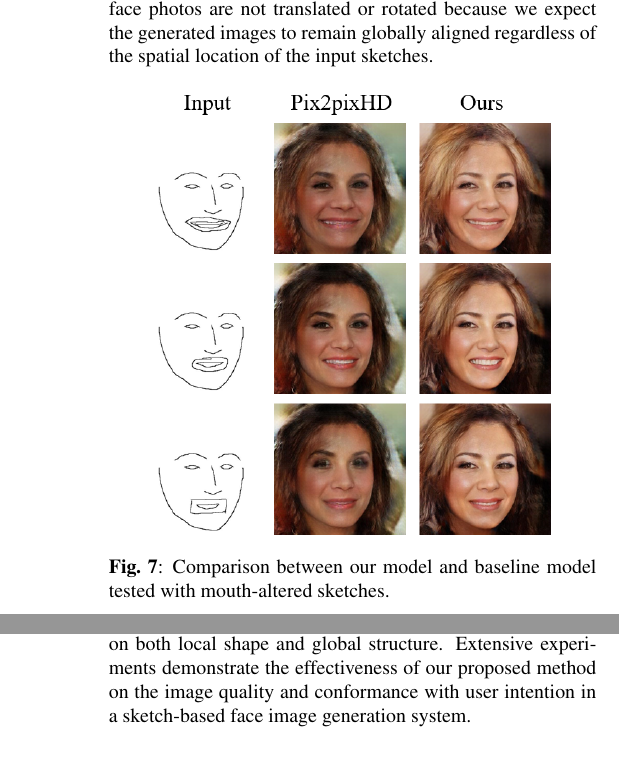
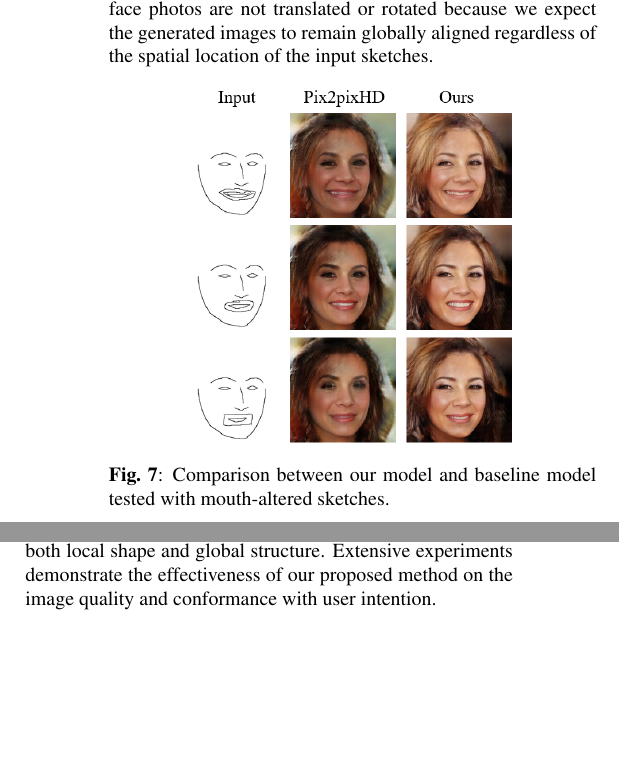
Before and after one commit to Chungjade/IN, a LaTeX paper (ICIP_LaTex/Template.tex, which reads ICIP_LaTex/result.tex): two parts of the columns of pages 4 and 5 of 5 before the commit and two parts of the columns of page 4 of 5 after it, joined at a grey line, cut so that both start at the same text, the shorter picture padded with empty space. Compiled offline with pdfLaTeX.

Commit message:
Cut it down to 4 pages

```diff
--- a/ICIP_LaTex/result.tex
+++ b/ICIP_LaTex/result.tex
@@ -81,8 +81,8 @@ In contrast, the blurry artifacts are alleviated obviously in our results when t
 
 \begin{figure}[htb]
 	\centering
-	\includegraphics[width=0.4 \textwidth]{mouth_editing.png}
-	\caption{Comparison between our model and baseline model tested with mouth-altered sketches. }
+	\includegraphics[width=0.32 \textwidth]{mouth_editing.png}
+	\caption{Comparison between our model and baseline model tested with mouth-altered sketches.}
 	\label{fig:compare_2}
 \end{figure}
 \begin{figure}[htb]
@@ -121,4 +121,5 @@ We collect 11 groups of sketches with specific designs and utilize PCA to visual
 The analysis indicates that the instance normalization tends to wash away the local shape information in the input sketches.
 We improve the baseline image translation model by modifying the instance normalization layers in its generator.
 The modified model effectively conveys fine-grained shape information and produces photorealistic face images that conforms with the input sketches on both local shape and global structure.
-Extensive experiments demonstrate the effectiveness of our proposed method on the image quality and conformance with user intention in a sketch-based face image generation system.
+Extensive experiments demonstrate the effectiveness of our proposed method on the image quality and conformance with user intention.
+%in a sketch-based face image generation system.
```
Also changed, not shown: ICIP_LaTex/result.tex (2 more changed lines).
